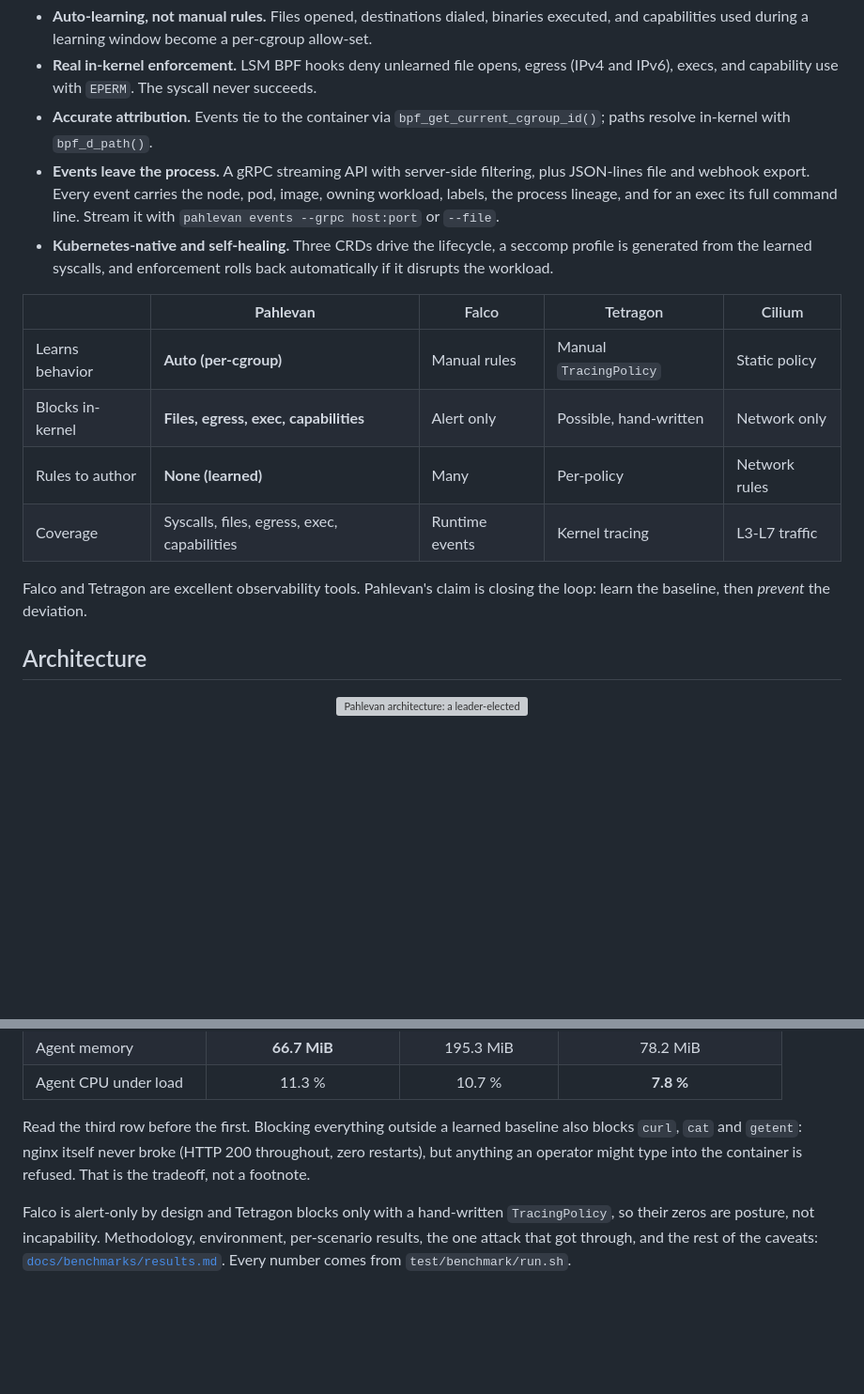
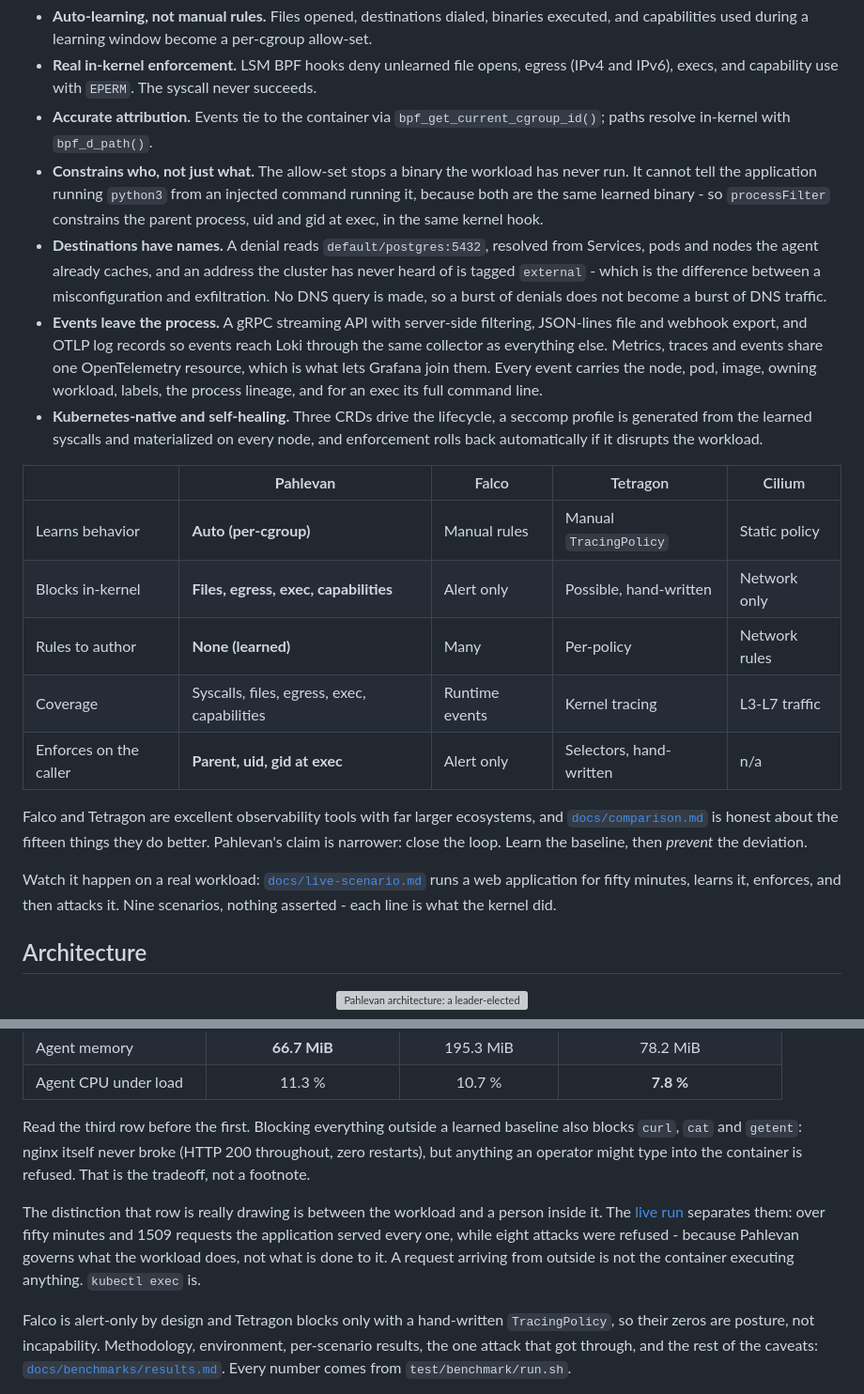
Before and after one commit to obsernetics/pahlevan, a Markdown page: README.md, 2 parts joined by grey strips. Shown at 94% size. Drawn GitHub-style; blank space fills up the shorter version; grey boxes are pictures that could not be loaded.

Commit message:
docs(readme): cover what shipped, and point at the live run
Three capabilities were missing from the front page: the process filter, which
is the answer to 'the interpreter is already learned'; named destinations,
which is the difference between an alert investigated and one muted; and the
OTLP path with a shared resource across all three signals.

Also qualifies the benchmark's most awkward row. '3/3 benign controls blocked'
is true and stays, but the distinction it is really drawing is between the
workload and a person inside it - and the live run separates them: 1509
requests served while eight attacks were refused. Pahlevan governs what the
workload does, not what is done to it, and kubectl exec is the latter.

Signed-off-by: Reza <ghanbari.reza94@gmail.com>

```diff
--- a/README.md
+++ b/README.md
@@ -31,8 +31,10 @@ Pahlevan learns what a workload does, then blocks the rest in-kernel.
 - **Auto-learning, not manual rules.** Files opened, destinations dialed, binaries executed, and capabilities used during a learning window become a per-cgroup allow-set.
 - **Real in-kernel enforcement.** LSM BPF hooks deny unlearned file opens, egress (IPv4 and IPv6), execs, and capability use with `EPERM`. The syscall never succeeds.
 - **Accurate attribution.** Events tie to the container via `bpf_get_current_cgroup_id()`; paths resolve in-kernel with `bpf_d_path()`.
-- **Events leave the process.** A gRPC streaming API with server-side filtering, plus JSON-lines file and webhook export. Every event carries the node, pod, image, owning workload, labels, the process lineage, and for an exec its full command line. Stream it with `pahlevan events --grpc host:port` or `--file`.
-- **Kubernetes-native and self-healing.** Three CRDs drive the lifecycle, a seccomp profile is generated from the learned syscalls, and enforcement rolls back automatically if it disrupts the workload.
+- **Constrains who, not just what.** The allow-set stops a binary the workload has never run. It cannot tell the application running `python3` from an injected command running it, because both are the same learned binary - so `processFilter` constrains the parent process, uid and gid at exec, in the same kernel hook.
+- **Destinations have names.** A denial reads `default/postgres:5432`, resolved from Services, pods and nodes the agent already caches, and an address the cluster has never heard of is tagged `external` - which is the difference between a misconfiguration and exfiltration. No DNS query is made, so a burst of denials does not become a burst of DNS traffic.
+- **Events leave the process.** A gRPC streaming API with server-side filtering, JSON-lines file and webhook export, and OTLP log records so events reach Loki through the same collector as everything else. Metrics, traces and events share one OpenTelemetry resource, which is what lets Grafana join them. Every event carries the node, pod, image, owning workload, labels, the process lineage, and for an exec its full command line.
+- **Kubernetes-native and self-healing.** Three CRDs drive the lifecycle, a seccomp profile is generated from the learned syscalls and materialized on every node, and enforcement rolls back automatically if it disrupts the workload.
 
 | | **Pahlevan** | Falco | Tetragon | Cilium |
 | --- | --- | --- | --- | --- |
@@ -40,9 +42,16 @@ Pahlevan learns what a workload does, then blocks the rest in-kernel.
 | Blocks in-kernel | **Files, egress, exec, capabilities** | Alert only | Possible, hand-written | Network only |
 | Rules to author | **None (learned)** | Many | Per-policy | Network rules |
 | Coverage | Syscalls, files, egress, exec, capabilities | Runtime events | Kernel tracing | L3-L7 traffic |
+| Enforces on the caller | **Parent, uid, gid at exec** | Alert only | Selectors, hand-written | n/a |
 
-Falco and Tetragon are excellent observability tools. Pahlevan's claim is closing the
-loop: learn the baseline, then *prevent* the deviation.
+Falco and Tetragon are excellent observability tools with far larger ecosystems, and
+[`docs/comparison.md`](docs/comparison.md) is honest about the fifteen things they do
+better. Pahlevan's claim is narrower: close the loop. Learn the baseline, then *prevent*
+the deviation.
+
+Watch it happen on a real workload: [`docs/live-scenario.md`](docs/live-scenario.md) runs
+a web application for fifty minutes, learns it, enforces, and then attacks it. Nine
+scenarios, nothing asserted - each line is what the kernel did.
 
 ## Architecture
 
@@ -109,6 +118,12 @@ also blocks `curl`, `cat` and `getent`: nginx itself never broke (HTTP 200 throu
 zero restarts), but anything an operator might type into the container is refused.
 That is the tradeoff, not a footnote.
 
+The distinction that row is really drawing is between the workload and a person
+inside it. The [live run](docs/live-scenario.md) separates them: over fifty minutes
+and 1509 requests the application served every one, while eight attacks were refused -
+because Pahlevan governs what the workload does, not what is done to it. A request
+arriving from outside is not the container executing anything. `kubectl exec` is.
+
 Falco is alert-only by design and Tetragon blocks only with a hand-written
 `TracingPolicy`, so their zeros are posture, not incapability. Methodology,
 environment, per-scenario results, the one attack that got through, and the rest of
```
